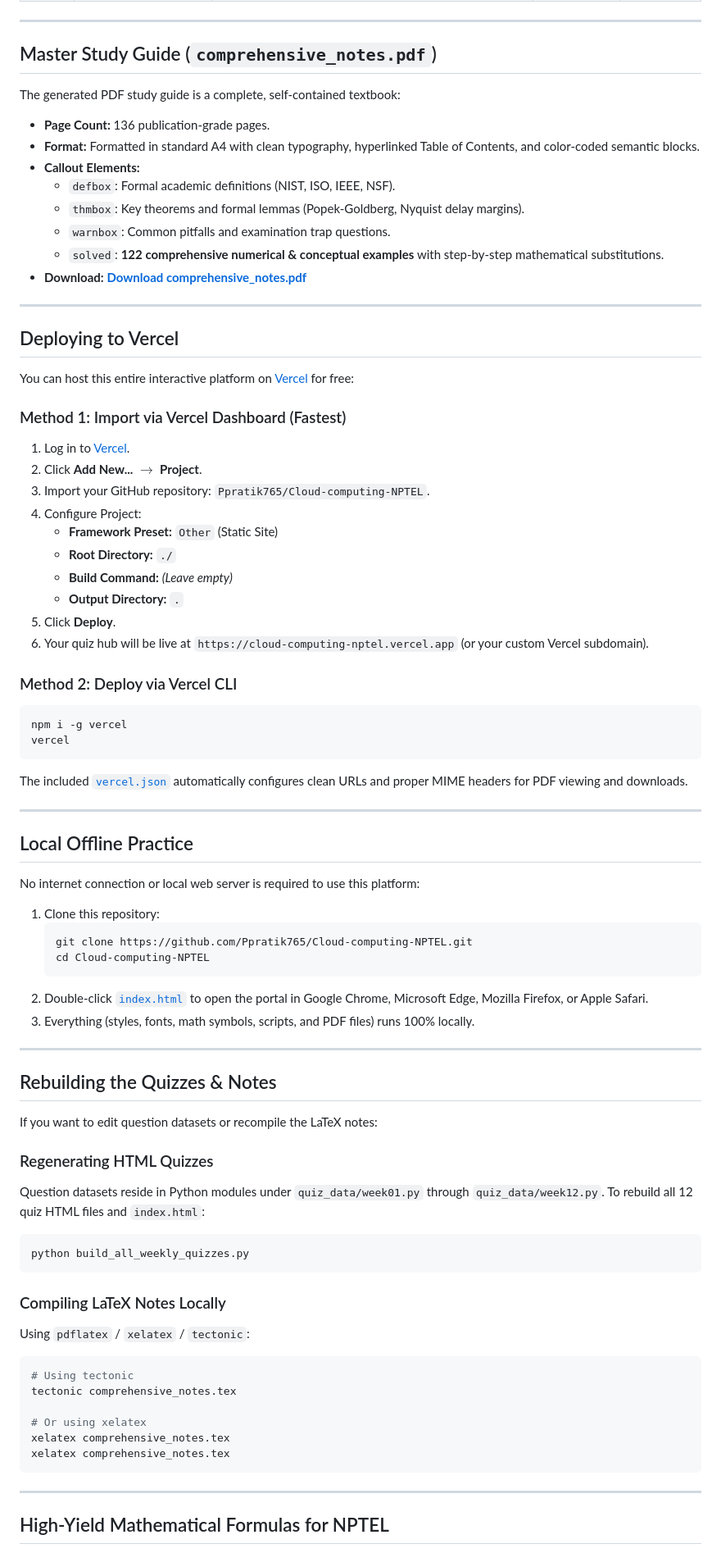
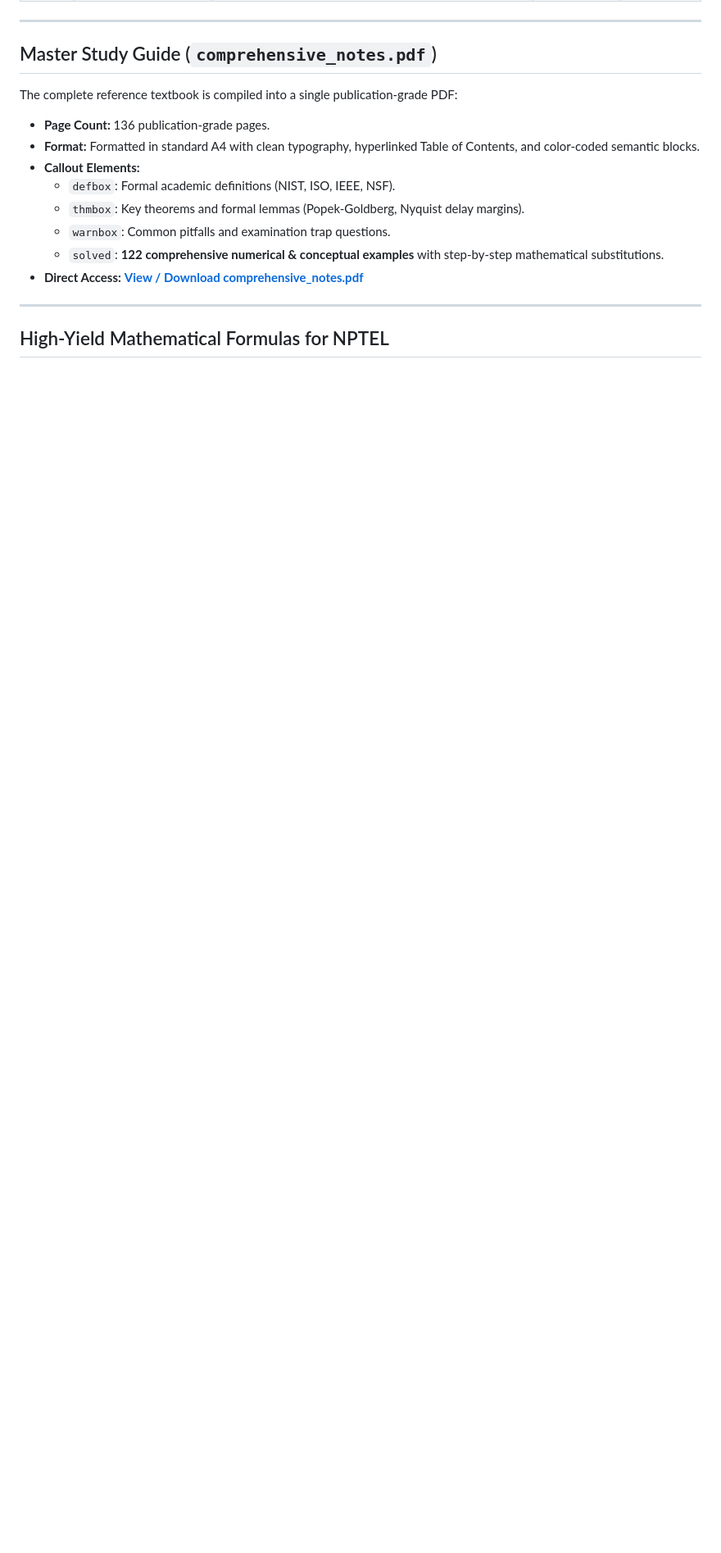
Before and after one commit to Ppratik765/Cloud-computing-NPTEL, a Markdown page: README.md, the part around one of its changes. Shown at 82% size. Rendered like a GitHub page; blank space fills up the shorter version.

Commit message:
docs: streamline README for end-users, removing self-hosting and local running guides

````diff
--- a/README.md
+++ b/README.md
@@ -50,7 +48,7 @@ The interactive web application is designed to simulate the real NPTEL certifica
 
 ## Master Study Guide (`comprehensive_notes.pdf`)
 
-The generated PDF study guide is a complete, self-contained textbook:
+The complete reference textbook is compiled into a single publication-grade PDF:
 * **Page Count:** 136 publication-grade pages.
 * **Format:** Formatted in standard A4 with clean typography, hyperlinked Table of Contents, and color-coded semantic blocks.
 * **Callout Elements:**
@@ -58,70 +56,7 @@ The generated PDF study guide is a complete, self-contained textbook:
   * `thmbox`: Key theorems and formal lemmas (Popek-Goldberg, Nyquist delay margins).
   * `warnbox`: Common pitfalls and examination trap questions.
   * `solved`: **122 comprehensive numerical & conceptual examples** with step-by-step mathematical substitutions.
-* **Download:** [**Download comprehensive_notes.pdf**](comprehensive_notes.pdf)
-
----
-
-## Deploying to Vercel
-
-You can host this entire interactive platform on [Vercel](https://vercel.com) for free:
-
-### Method 1: Import via Vercel Dashboard (Fastest)
-1. Log in to [Vercel](https://vercel.com).
-2. Click **Add New...** $\to$ **Project**.
-3. Import your GitHub repository: `Ppratik765/Cloud-computing-NPTEL`.
-4. Configure Project:
-   * **Framework Preset:** `Other` (Static Site)
-   * **Root Directory:** `./`
-   * **Build Command:** *(Leave empty)*
-   * **Output Directory:** `.`
-5. Click **Deploy**.
-6. Your quiz hub will be live at `https://cloud-computing-nptel.vercel.app` (or your custom Vercel subdomain).
-
-### Method 2: Deploy via Vercel CLI
-```bash
-npm i -g vercel
-vercel
-```
-
-The included [`vercel.json`](vercel.json) automatically configures clean URLs and proper MIME headers for PDF viewing and downloads.
-
----
-
-## Local Offline Practice
-
-No internet connection or local web server is required to use this platform:
-1. Clone this repository:
-   ```bash
-   git clone https://github.com/Ppratik765/Cloud-computing-NPTEL.git
-   cd Cloud-computing-NPTEL
-   ```
-2. Double-click [`index.html`](index.html) to open the portal in Google Chrome, Microsoft Edge, Mozilla Firefox, or Apple Safari.
-3. Everything (styles, fonts, math symbols, scripts, and PDF files) runs 100% locally.
-
----
-
-## Rebuilding the Quizzes & Notes
-
-If you want to edit question datasets or recompile the LaTeX notes:
-
-### Regenerating HTML Quizzes
-Question datasets reside in Python modules under `quiz_data/week01.py` through `quiz_data/week12.py`.
-To rebuild all 12 quiz HTML files and `index.html`:
-```bash
-python build_all_weekly_quizzes.py
-```
-
-### Compiling LaTeX Notes Locally
-Using `pdflatex` / `xelatex` / `tectonic`:
-```bash
-# Using tectonic
-tectonic comprehensive_notes.tex
-
-# Or using xelatex
-xelatex comprehensive_notes.tex
-xelatex comprehensive_notes.tex
-```
+* **Direct Access:** [**View / Download comprehensive_notes.pdf**](comprehensive_notes.pdf)
 
 ---
 
````
Also changed, not shown: other parts of README.md (+10 -12 lines).
